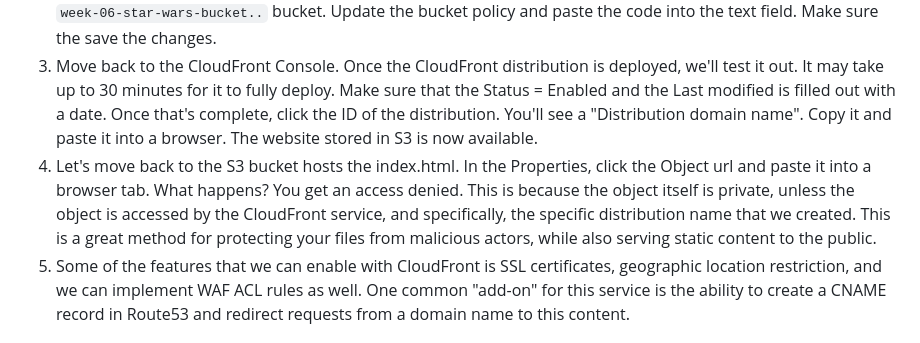
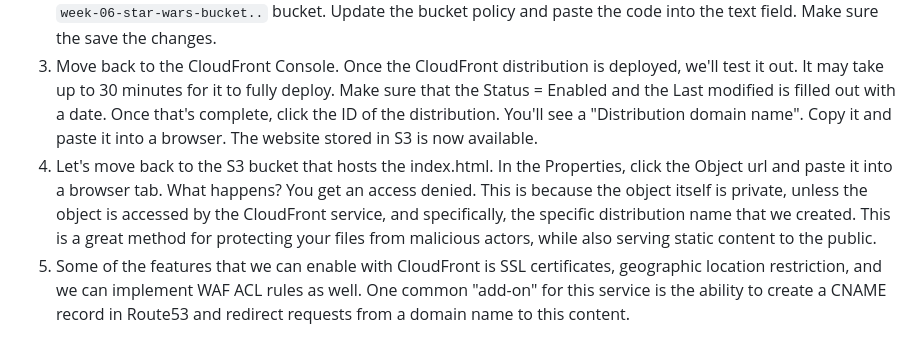
Before and after one commit to james-cole2015/aws_security_labs, a Markdown page: 06 - cloudfront & kms/Solutions.md, the part around the change. Drawn GitHub-style.

```diff
--- a/06 - cloudfront & kms/Solutions.md
+++ b/06 - cloudfront & kms/Solutions.md
@@ -17,7 +17,7 @@ Challenges:
 01) Upload the `index.html` to the `week-06-star-wars-bucket..`. Then navigate to the CloudFront Console. Click Create distribution. For the origin domain, choose the `week-06-star-wars-bucket...` from the dropdown. The name will pre-populate. For Origin access, please choose "Origin access control settings". For the Origin access control, you'll have to create a control setting. Make sure that the signing behavior is set to "Sign requests". For the "Default root object" under Settings, make sure that you enter `index.html`.  Other selects should be left as default. Click create. Leave the other settings as default. Scroll down to the bottom and click "Create distribution". (Note: If error given due to WAF, select do not need WAF protection for lab exercise).
 02) Now, we will need to add a bucket policy. This will ensure that the only ones allowed to access the bucket is CloudFront. You should see a blue banner that allows you to copy the policy. Click it and then move into the `week-06-star-wars-bucket..` bucket. Update the bucket policy and paste the code into the text field. Make sure the save the changes.
 03) Move back to the CloudFront Console. Once the CloudFront distribution is deployed, we'll test it out. It may take up to 30 minutes for it to fully deploy. Make sure that the Status = Enabled and the Last modified is filled out with a date. Once that's complete, click the ID of the distribution. You'll see a "Distribution domain name". Copy it and paste it into a browser. The website stored in S3 is now available.
-04) Let's move back to the S3 bucket hosts the index.html. In the Properties, click the Object url and paste it into a browser tab. What happens? You get an access denied. This is because the object itself is private, unless the object is accessed by the CloudFront service, and specifically, the specific distribution name that we created. This is a great method for protecting your files from malicious actors, while also serving static content to the public.
+04) Let's move back to the S3 bucket that hosts the index.html. In the Properties, click the Object url and paste it into a browser tab. What happens? You get an access denied. This is because the object itself is private, unless the object is accessed by the CloudFront service, and specifically, the specific distribution name that we created. This is a great method for protecting your files from malicious actors, while also serving static content to the public.
 05) Some of the features that we can enable with CloudFront is SSL certificates, geographic location restriction, and we can implement WAF ACL rules as well. One common "add-on" for this service is the ability to create a CNAME record in Route53 and redirect requests from a domain name to this content.
 
 
```
